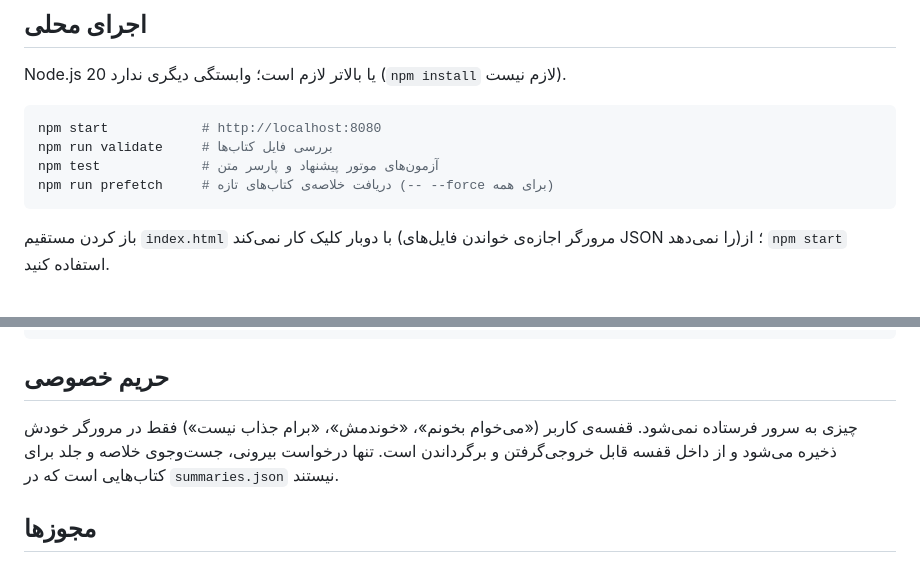
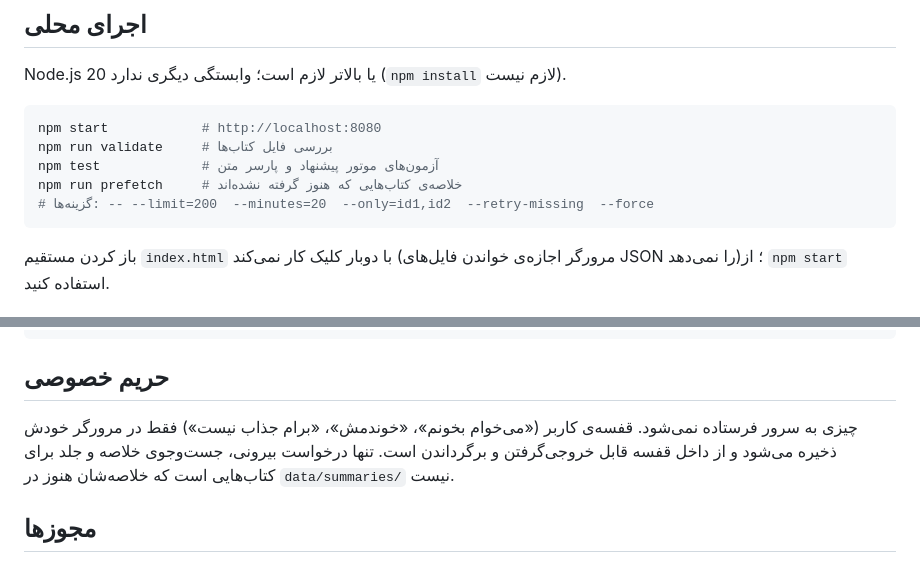
Before and after one commit to faragomancb-eng/cheybekhoonam, a Markdown page: README.md, 2 parts joined by grey strips. GitHub-like rendering.

````diff
--- a/README.md
+++ b/README.md
@@ -150,7 +155,8 @@ Node.js 20 یا بالاتر لازم است؛ وابستگی دیگری ندا
 npm start            # http://localhost:8080
 npm run validate     # بررسی فایل کتاب‌ها
 npm test             # آزمون‌های موتور پیشنهاد و پارسر متن
-npm run prefetch     # دریافت خلاصه‌ی کتاب‌های تازه (-- --force برای همه)
+npm run prefetch     # خلاصه‌ی کتاب‌هایی که هنوز گرفته نشده‌اند
+# گزینه‌ها: -- --limit=200  --minutes=20  --only=id1,id2  --retry-missing  --force
 ```
 
 باز کردن مستقیم `index.html` با دوبار کلیک کار نمی‌کند (مرورگر اجازه‌ی خواندن فایل‌های JSON را نمی‌دهد)؛ از `npm start` استفاده کنید.
@@ -175,7 +181,7 @@ tests/                    آزمون‌ها
 
 ## حریم خصوصی
 
-چیزی به سرور فرستاده نمی‌شود. قفسه‌ی کاربر («می‌خوام بخونم»، «خوندمش»، «برام جذاب نیست») فقط در مرورگر خودش ذخیره می‌شود و از داخل قفسه قابل خروجی‌گرفتن و برگرداندن است. تنها درخواست بیرونی، جست‌وجوی خلاصه و جلد برای کتاب‌هایی است که در `summaries.json` نیستند.
+چیزی به سرور فرستاده نمی‌شود. قفسه‌ی کاربر («می‌خوام بخونم»، «خوندمش»، «برام جذاب نیست») فقط در مرورگر خودش ذخیره می‌شود و از داخل قفسه قابل خروجی‌گرفتن و برگرداندن است. تنها درخواست بیرونی، جست‌وجوی خلاصه و جلد برای کتاب‌هایی است که خلاصه‌شان هنوز در `data/summaries/` نیست.
 
 ## مجوزها
 
````
Also changed, not shown: other parts of README.md (+11 -6 lines).
